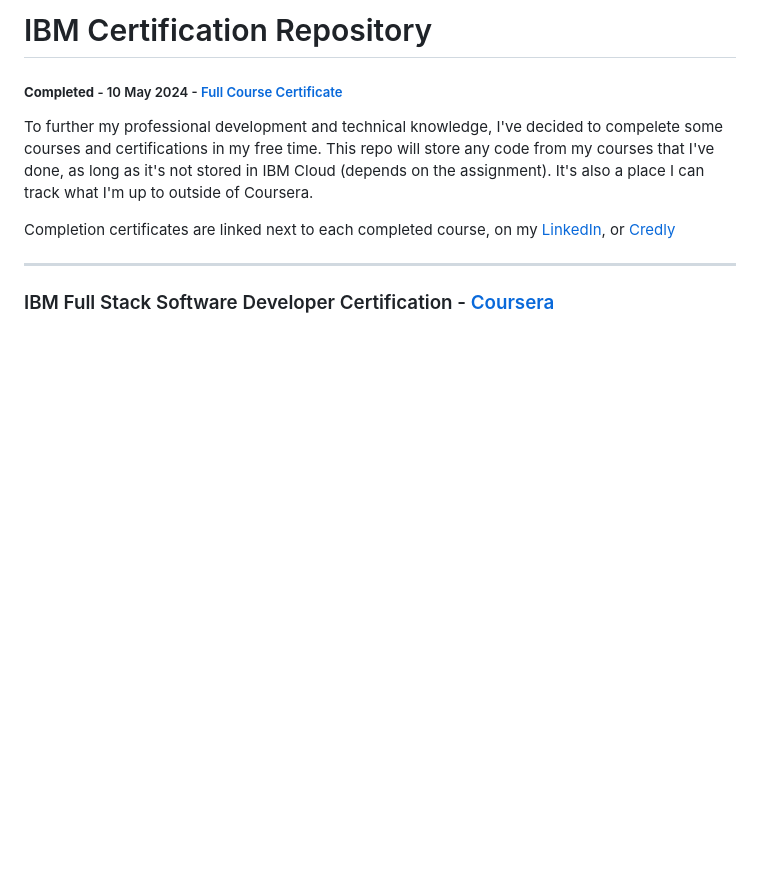
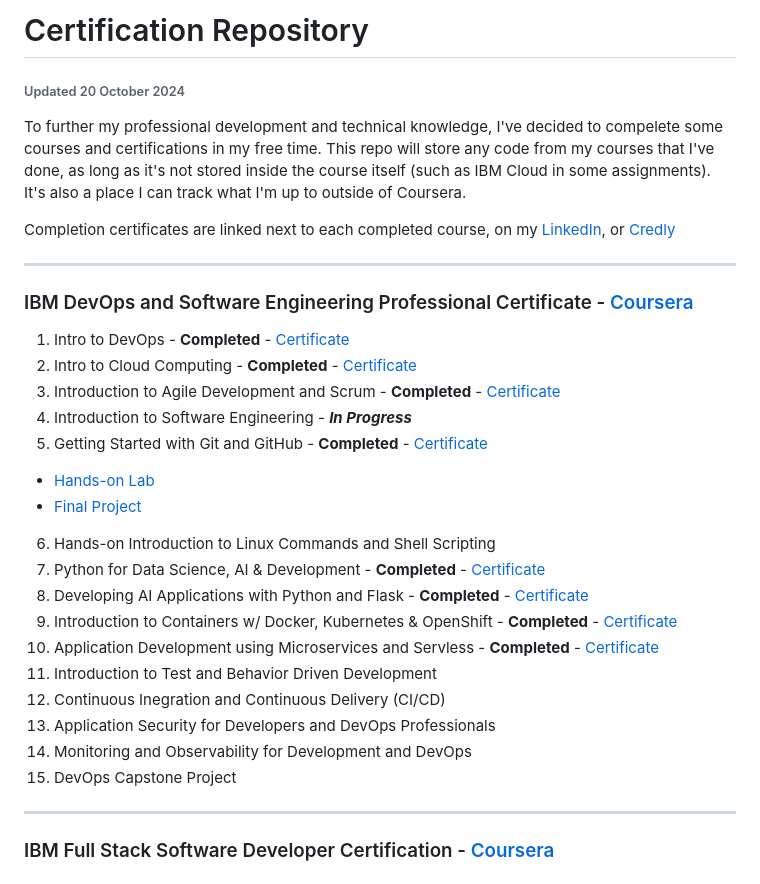
Before and after one commit to anttesoriero/IBM-Certification, a Markdown page: README.md, the part around the change. GitHub-like rendering; blank space fills up the shorter version.

Commit message:
Started IBM DevOps and Software Engineering
Mostly completed with previous certifications

```diff
--- a/README.md
+++ b/README.md
@@ -1,8 +1,29 @@
-# IBM Certification Repository
-##### **Completed** - 10 May 2024 - [Full Course Certificate](https://coursera.org/share/2695c2a14953b33c56d2661551b1d2f1)
-To further my professional development and technical knowledge, I've decided to compelete some courses and certifications in my free time. This repo will store any code from my courses that I've done, as long as it's not stored in IBM Cloud (depends on the assignment). It's also a place I can track what I'm up to outside of Coursera.
+# Certification Repository
+###### Updated 20 October 2024
+To further my professional development and technical knowledge, I've decided to compelete some courses and certifications in my free time. This repo will store any code from my courses that I've done, as long as it's not stored inside the course itself (such as IBM Cloud in some assignments). It's also a place I can track what I'm up to outside of Coursera.
 
 Completion certificates are linked next to each completed course, on my [LinkedIn](https://www.linkedin.com/in/anttesoriero/details/certifications/), or [Credly](https://credly.com/users/anttesoriero)
+
+---
+
+### IBM DevOps and Software Engineering Professional Certificate - [Coursera](https://www.coursera.org/programs/online-learning-for-apple/professional-certificates/devops-and-software-engineering?authProvider=apple)
+1. Intro to DevOps - **Completed** - [Certificate](https://coursera.org/share/80a4d1d7a4f8f978186adb10c30dd3f3)
+2. Intro to Cloud Computing - **Completed** - [Certificate](https://coursera.org/share/f2f6ba9eec6fcc590e38dcaae5b8b894)
+3. Introduction to Agile Development and Scrum - **Completed** - [Certificate](https://coursera.org/share/3b4b23e6e94654c4455bcfbe6e4f20c2)
+4. Introduction to Software Engineering - ***In Progress***
+5. Getting Started with Git and GitHub - **Completed** - [Certificate](https://coursera.org/share/66caf0e2d749c1d452fd7dbf45b97663)
+  - [Hands-on Lab](https://github.com/anttesoriero/jbbmo-Introduction-to-Git-and-GitHub)
+  - [Final Project](https://github.com/anttesoriero/ibm-github-final-project)
+6. Hands-on Introduction to Linux Commands and Shell Scripting
+7. Python for Data Science, AI & Development - **Completed** - [Certificate](https://coursera.org/share/2ace7371e15d50b790424b47083b275d)
+8. Developing AI Applications with Python and Flask - **Completed** - [Certificate](https://coursera.org/share/981f1462cfdc3e7c972446db35461e0a)
+9. Introduction to Containers w/ Docker, Kubernetes & OpenShift - **Completed** - [Certificate](https://coursera.org/share/f75ebabe477e6c533160f4c47e6e813f)
+10. Application Development using Microservices and Servless - **Completed** - [Certificate](https://coursera.org/share/2b3ecaefd2c5c57ede900295c0ad0974)
+11. Introduction to Test and Behavior Driven Development
+12. Continuous Inegration and Continuous Delivery (CI/CD)
+13. Application Security for Developers and DevOps Professionals
+14. Monitoring and Observability for Development and DevOps
+15. DevOps Capstone Project
 
 ---
 
```
